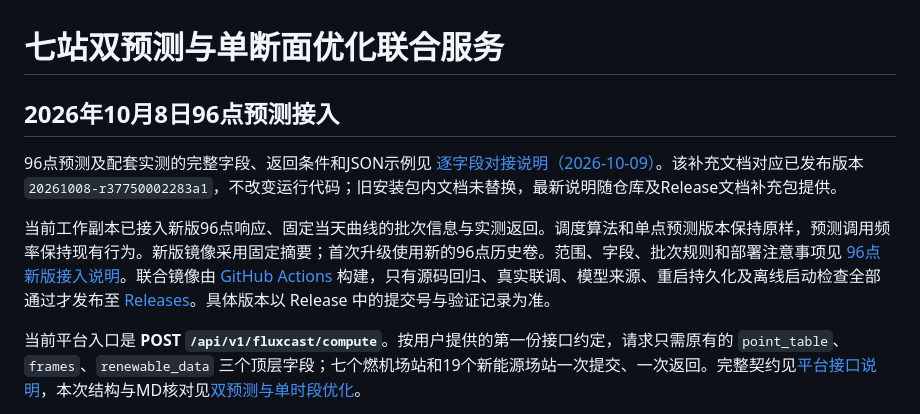
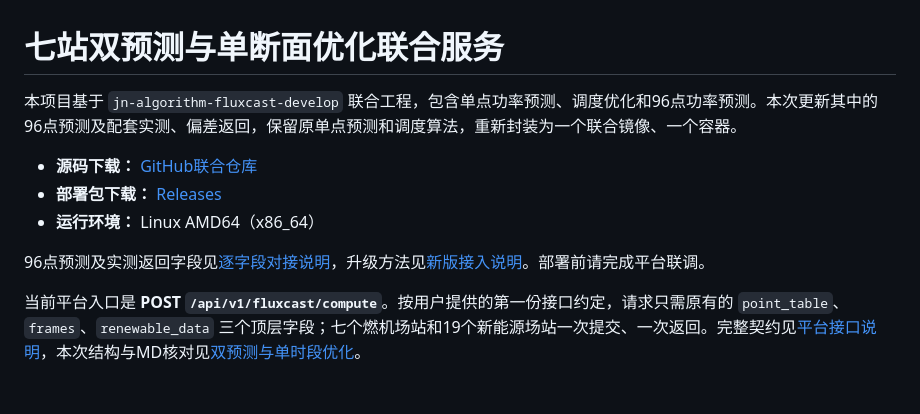
Before and after one commit to zhangqian-1/jingneng-fluxcast-combined-20261008, a Markdown page: README.md, the part around the change. GitHub-like rendering; blank space fills up the shorter version.

Commit message:
Clarify combined project scope and simplify download overview

```diff
--- a/README.md
+++ b/README.md
@@ -1,10 +1,12 @@
 # 七站双预测与单断面优化联合服务
 
-## 2026年10月8日96点预测接入
+本项目基于 `jn-algorithm-fluxcast-develop` 联合工程，包含单点功率预测、调度优化和96点功率预测。本次更新其中的96点预测及配套实测、偏差返回，保留原单点预测和调度算法，重新封装为一个联合镜像、一个容器。
 
-96点预测及配套实测的完整字段、返回条件和JSON示例见 [逐字段对接说明（2026-10-09）](docs/96点预测与实测逐字段对接说明-20261009.md)。该补充文档对应已发布版本 `20261008-r37750002283a1`，不改变运行代码；旧安装包内文档未替换，最新说明随仓库及Release文档补充包提供。
+- **源码下载：** [GitHub联合仓库](https://github.com/zhangqian-1/jingneng-fluxcast-combined-20261008)
+- **部署包下载：** [Releases](https://github.com/zhangqian-1/jingneng-fluxcast-combined-20261008/releases)
+- **运行环境：** Linux AMD64（x86_64）
 
-当前工作副本已接入新版96点响应、固定当天曲线的批次信息与实测返回。调度算法和单点预测版本保持原样，预测调用频率保持现有行为。新版镜像采用固定摘要；首次升级使用新的96点历史卷。范围、字段、批次规则和部署注意事项见 [96点新版接入说明](docs/96点新版接入-20261008.md)。联合镜像由 [GitHub Actions](https://github.com/zhangqian-1/jingneng-fluxcast-combined-20261008/actions) 构建，只有源码回归、真实联调、模型来源、重启持久化及离线启动检查全部通过才发布至 [Releases](https://github.com/zhangqian-1/jingneng-fluxcast-combined-20261008/releases)。具体版本以 Release 中的提交号与验证记录为准。
+96点预测及实测返回字段见[逐字段对接说明](docs/96点预测与实测逐字段对接说明-20261009.md)，升级方法见[新版接入说明](docs/96点新版接入-20261008.md)。部署前请完成平台联调。
 
 当前平台入口是 **POST `/api/v1/fluxcast/compute`**。按用户提供的第一份接口约定，请求只需原有的 `point_table`、`frames`、`renewable_data` 三个顶层字段；七个燃机场站和19个新能源场站一次提交、一次返回。完整契约见[平台接口说明](docs/platform-api.md)，本次结构与MD核对见[双预测与单时段优化](docs/双预测与单时段优化-20260926.md)。
 
```
